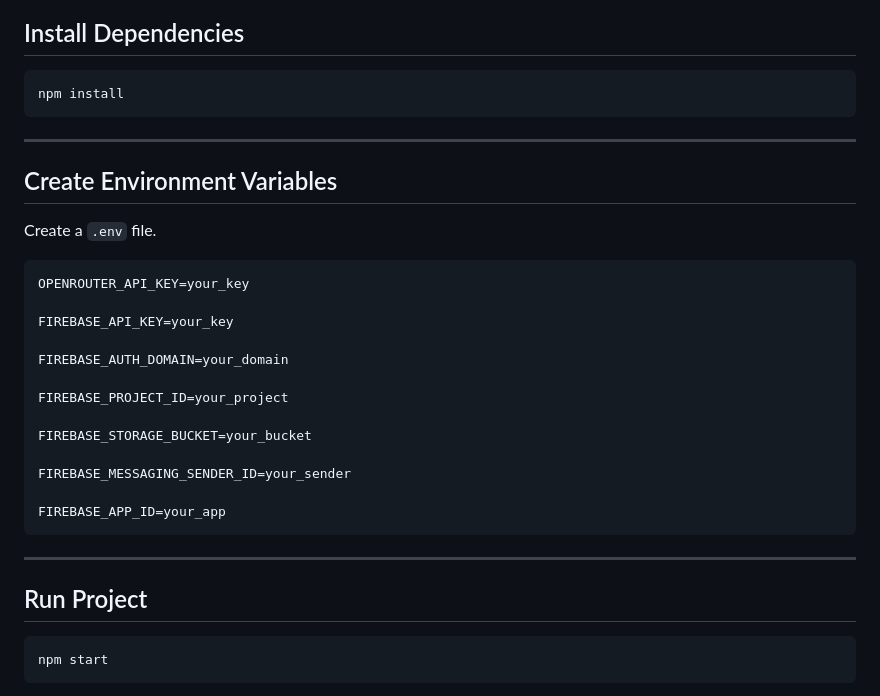
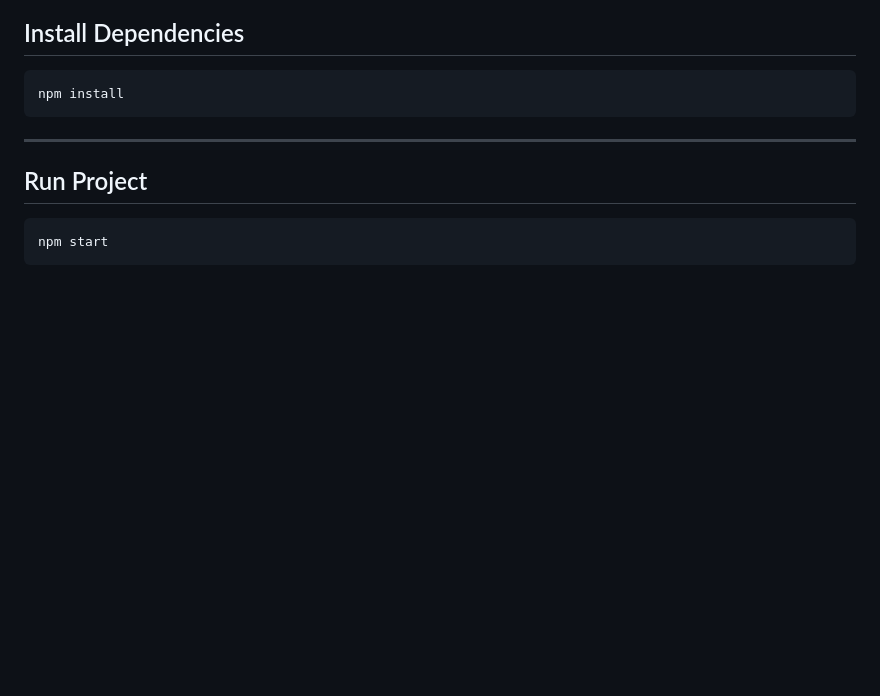
Before and after one commit to aaryak537/AgentX-Startup-Builder, a Markdown page: README.md, the part around the change. Rendered like a GitHub page; blank space fills up the shorter version.

````diff
--- a/README.md
+++ b/README.md
@@ -250,27 +250,6 @@ npm install
 
 ---
 
-## Create Environment Variables
-
-Create a `.env` file.
-
-```env
-OPENROUTER_API_KEY=your_key
-
-FIREBASE_API_KEY=your_key
-
-FIREBASE_AUTH_DOMAIN=your_domain
-
-FIREBASE_PROJECT_ID=your_project
-
-FIREBASE_STORAGE_BUCKET=your_bucket
-
-FIREBASE_MESSAGING_SENDER_ID=your_sender
-
-FIREBASE_APP_ID=your_app
-```
-
----
 
 ## Run Project
 
````
